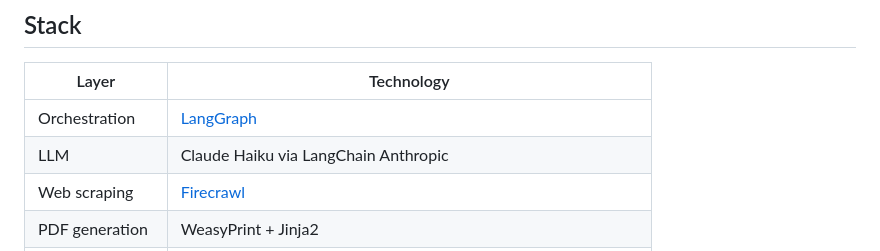
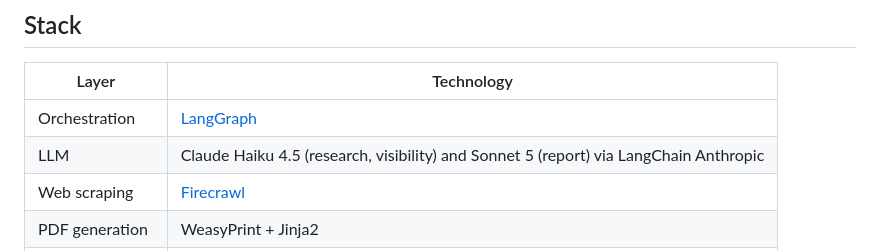
Before and after one commit to NomadicDigital/aeo-intelligence-agent, a Markdown page: README.md, the part around the change. Drawn GitHub-style.

Commit message:
docs(readme): list Sonnet 5 as the report model
The stack table still said Haiku for everything. The report node has used
Sonnet 5 since the branded template upgrade; research and visibility use
Haiku 4.5.

```diff
--- a/README.md
+++ b/README.md
@@ -59,7 +59,7 @@ Four LangGraph nodes. `technical_audit` and `visibility_analysis` fan out from `
 | Layer | Technology |
 |---|---|
 | Orchestration | [LangGraph](https://github.com/langchain-ai/langgraph) |
-| LLM | Claude Haiku via LangChain Anthropic |
+| LLM | Claude Haiku 4.5 (research, visibility) and Sonnet 5 (report) via LangChain Anthropic |
 | Web scraping | [Firecrawl](https://firecrawl.dev) |
 | PDF generation | WeasyPrint + Jinja2 |
 | API | FastAPI + Pydantic |
```
